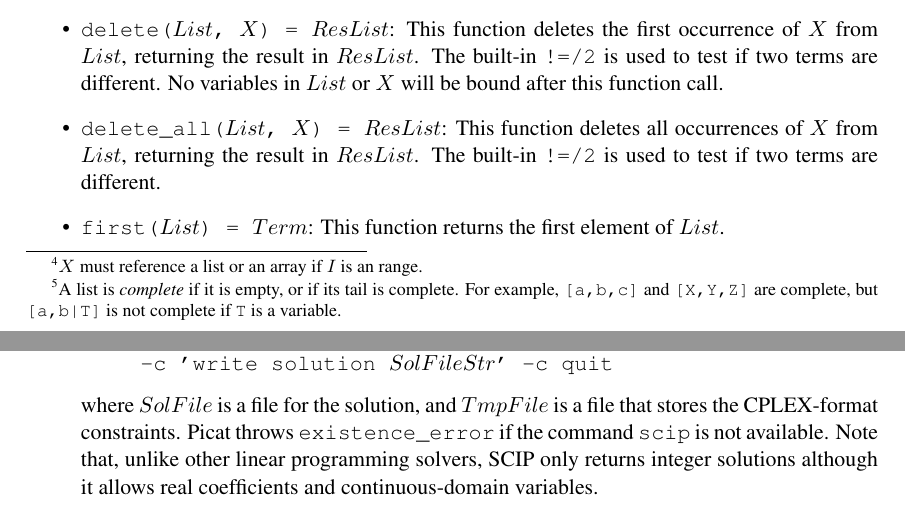
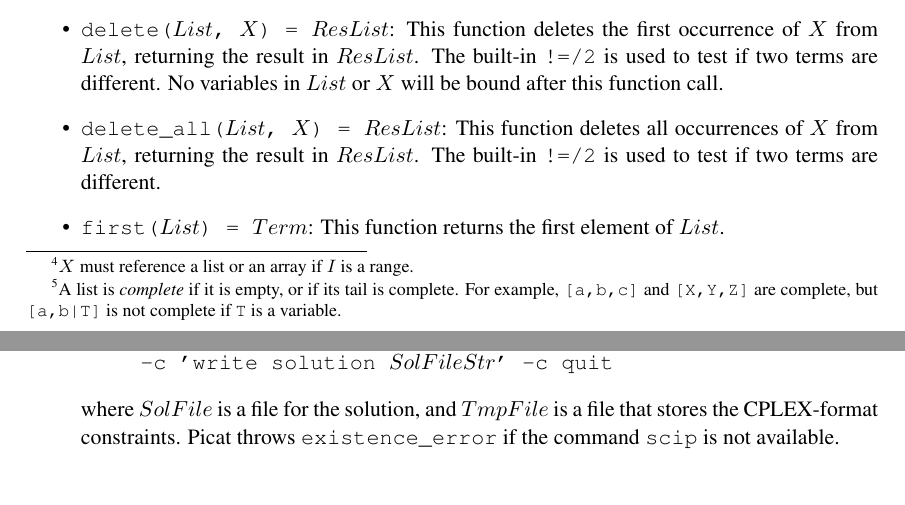
Before and after one commit to picat-lang/Picat, a LaTeX thesis (doc/picat_guide.tex, which reads doc/constraints.tex, doc/data_types.tex): two parts of pages 41 and 120 of 180, joined at a grey line, cut so that both start at the same text. Compiled offline with pdfLaTeX.

Commit message:
Add files via upload

```diff
--- a/doc/constraints.tex
+++ b/doc/constraints.tex
@@ -514,7 +514,7 @@ aa \= aaa \= aaa \= aaa \= aaa \= aaa \= aaa \kill
 \> \texttt{scip -q -c 'read $TmpFile$' -c optimize} \\
 \> \> \texttt{-c 'write solution $SolFileStr$' -c quit}
 \end{tabbing}
-where $SolFile$ is a file for the solution, and $TmpFile$ is a file that stores the CPLEX-format constraints. Picat throws \texttt{existence\_error} if the command \texttt{scip} is not available. Note that, unlike other linear programming solvers, SCIP only returns integer solutions although it allows real coefficients and continuous-domain variables.
+where $SolFile$ is a file for the solution, and $TmpFile$ is a file that stores the CPLEX-format constraints. Picat throws \texttt{existence\_error} if the command \texttt{scip} is not available.
 \end{itemize}
 
 \subsection{Solving Options for \texttt{smt}}
--- a/doc/data_types.tex
+++ b/doc/data_types.tex
@@ -171,7 +171,7 @@ but it does not create the list.
 The \texttt{math} module provides more numeric functions.  See Appendix \ref{chapter:math}.
 
 \section{Compound Terms}
-A compound term\index{compound value} can be a \emph{list}\index{list} or a \emph{structure}\index{structure}. Components of compound terms\index{compound value} can be accessed with subscripts. Let $X$ be a variable that references a compound value\index{compound value}, and let $I$ be an integer expression that evaluates to an integer or an integer range. The index notation \texttt{$X$[$I$]}, where $X$ is a variable referencing a compound value, is a special function that returns the $I$th component of $X$ if $I$ is an integer or a slice of components if $I$ is a range in the form of $l..u$, counting from the beginning.\footnote{$X$ must reference a list or an array if $I$ is an range.} Subscripts begin at $1$, meaning that $X$[$1$] is the first component of $X$. An index notation can take multiple subscripts. For example, the expression \texttt{X[1, 2]} is the same as \texttt{T[2]}, where \texttt{T} is a temporary variable that references the component that is returned by \texttt{X[1]}. The predicate \texttt{compound($Term$)}\index{\texttt{compound/1}} is true if $Term$ is a compound term\index{compound value}.
+A compound term\index{compound value} can be a \emph{list}\index{list} or a \emph{structure}\index{structure}. Components of compound terms\index{compound value} can be accessed with subscripts. Let $X$ be a variable that references a compound value\index{compound value}, and let $I$ be an integer expression that evaluates to an integer or an integer range. The index notation \texttt{$X$[$I$]}, where $X$ is a variable referencing a compound value, is a special function that returns the $I$th component of $X$ if $I$ is an integer or a slice of components if $I$ is a range in the form of $l..u$, counting from the beginning.\footnote{$X$ must reference a list or an array if $I$ is a range.} Subscripts begin at $1$, meaning that $X$[$1$] is the first component of $X$. An index notation can take multiple subscripts. For example, the expression \texttt{X[1, 2]} is the same as \texttt{T[2]}, where \texttt{T} is a temporary variable that references the component that is returned by \texttt{X[1]}. The predicate \texttt{compound($Term$)}\index{\texttt{compound/1}} is true if $Term$ is a compound term\index{compound value}.
 
 \subsection{\label{subsec:lists}Lists}
 A list\index{list} takes the form \texttt{[$t_1$,$\ldots$,$t_{n}$]}, where each $t_i$ ($1\le i \le n$) is a term. Let $L$ be a list\index{list}. The expression \texttt{$L$.length}\index{\texttt{length/1}}, which is the same as \texttt{length($L$)}, returns the length of $L$. Note that a list is represented internally as a singly linked list.  Also note that the length of a list is not stored in memory; instead, it is recomputed each time that the function \texttt{length} is called.
```
Also changed, not shown: doc/overview.tex (+1 -1 lines), doc/picat_guide.pdf.
